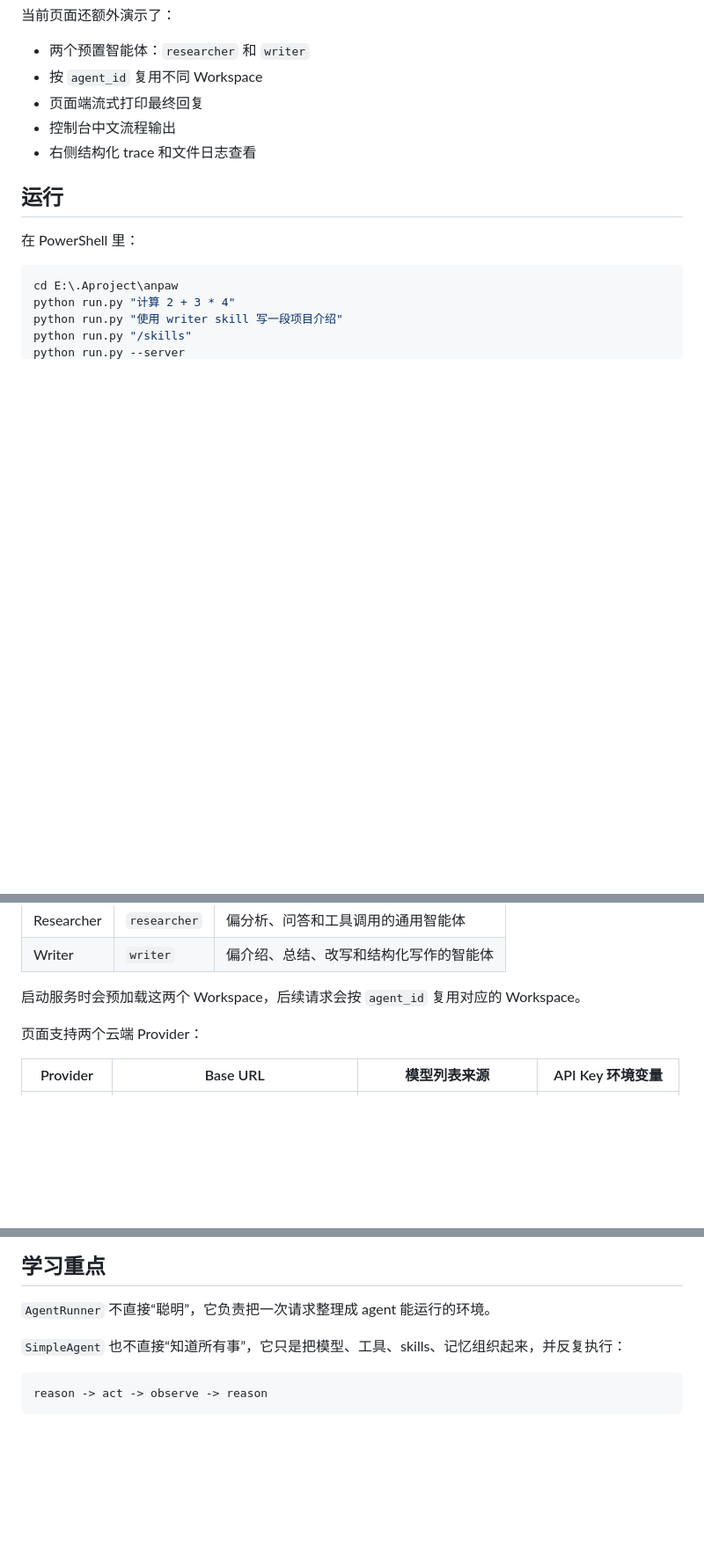
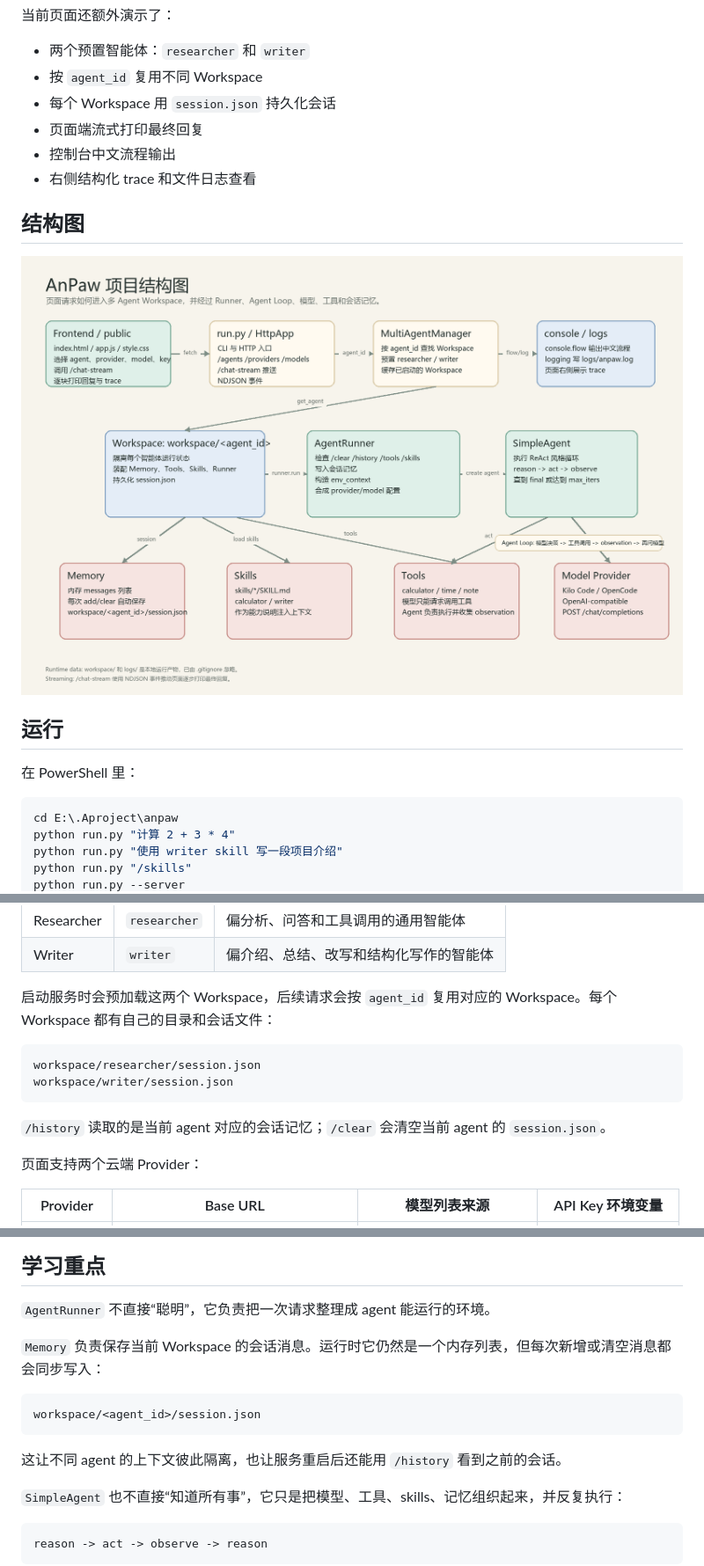
Before and after one commit to ananrun/anpaw, a Markdown page: README.md, 3 parts joined by grey strips. Shown at 88% size. Rendered like a GitHub page; pictures changed too: docs/anpaw-structure.png (added); blank space fills up the shorter version.

````diff
--- a/README.md
+++ b/README.md
@@ -20,9 +20,14 @@ AnPaw 是一个用于学习 QwenPaw 智能体运行链路的精简版项目。
 
 - 两个预置智能体：`researcher` 和 `writer`
 - 按 `agent_id` 复用不同 Workspace
+- 每个 Workspace 用 `session.json` 持久化会话
 - 页面端流式打印最终回复
 - 控制台中文流程输出
 - 右侧结构化 trace 和文件日志查看
+
+## 结构图
+
+![AnPaw 项目结构图](docs/anpaw-structure.png)
 
 ## 运行
 
@@ -49,7 +54,14 @@ http://127.0.0.1:8095/
 | Researcher | `researcher` | 偏分析、问答和工具调用的通用智能体 |
 | Writer | `writer` | 偏介绍、总结、改写和结构化写作的智能体 |
 
-启动服务时会预加载这两个 Workspace，后续请求会按 `agent_id` 复用对应的 Workspace。
+启动服务时会预加载这两个 Workspace，后续请求会按 `agent_id` 复用对应的 Workspace。每个 Workspace 都有自己的目录和会话文件：
+
+```text
+workspace/researcher/session.json
+workspace/writer/session.json
+```
+
+`/history` 读取的是当前 agent 对应的会话记忆；`/clear` 会清空当前 agent 的 `session.json`。
 
 页面支持两个云端 Provider：
 
@@ -188,6 +200,14 @@ ProviderSpec
 
 `AgentRunner` 不直接“聪明”，它负责把一次请求整理成 agent 能运行的环境。
 
+`Memory` 负责保存当前 Workspace 的会话消息。运行时它仍然是一个内存列表，但每次新增或清空消息都会同步写入：
+
+```text
+workspace/<agent_id>/session.json
+```
+
+这让不同 agent 的上下文彼此隔离，也让服务重启后还能用 `/history` 看到之前的会话。
+
 `SimpleAgent` 也不直接“知道所有事”，它只是把模型、工具、skills、记忆组织起来，并反复执行：
 
 ```text
````
Also changed, not shown: 4 other files.
